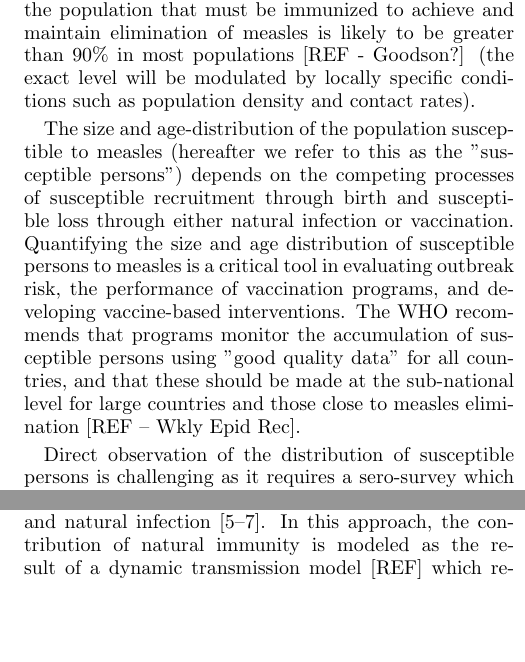
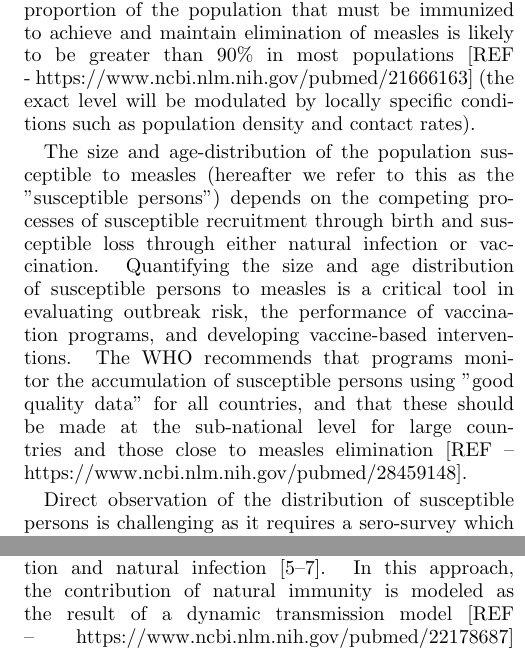
Before and after one commit to lmaesampson/CompetingRates, a LaTeX paper (Paper/paper.tex): two parts of the columns of page 1 of 12, joined at a grey line, cut so that both start at the same text, the shorter picture padded with empty space. Compiled offline with pdfLaTeX.

Commit message:
added links to missing references

```diff
--- a/Paper/paper.tex
+++ b/Paper/paper.tex
@@ -30,17 +30,17 @@
 
 \section{Introduction \label{sec:Intro}}
 Dramatic improvements in the coverage of vaccination with measles-containing vaccines have lead to significant reductions in the incidence of measles disease and the associated childhood mortality ~\cite{perry_global_2014}. Despite these improvements at the national scale, however, significant heterogeneity in both vaccination coverage and disease incidence remains at the sub-national level~\cite{prada_demographics_2017,takahashi_geography_2017,metcalf_transport_2015}.
-Given the high transmission rate of measles, the proportion of the population that must be immunized to achieve and maintain elimination of measles is likely to be greater than 90\% in most populations [REF - Goodson?] (the exact level will be modulated by locally specific conditions such as population density and contact rates).
+Given the high transmission rate of measles, the proportion of the population that must be immunized to achieve and maintain elimination of measles is likely to be greater than 90\% in most populations [REF - https://www.ncbi.nlm.nih.gov/pubmed/21666163] (the exact level will be modulated by locally specific conditions such as population density and contact rates).
 %"The WHO recommends that programs use good quality data to monitor population immunity by identifying and responding to large numbers of susceptibles" from Winter et al reference to WHO Measles vaccines: WHO position paper Wkly Epidemiol Rec 2017;92:205-28
 %"Because the risk of measles outbreaks is determined by the rate of accumulation of susceptible people in the population, programmes should use available good quality data on population immunity (i.e. vacci- nation coverage, surveillance, serological studies) to monitor the accumulation of susceptible people and conduct follow-up campaigns before the number of pre-school children susceptible to measles approaches the equivalent of one birth cohort, in order to prevent an outbreak of measles. This approach has been found to be programmatically useful in preventing large outbreaks. However, for large countries and countries which are close to measles elimination, a more exten- sive assessment of the accumulation of susceptible persons should be carried out at the subnational level." WHO Measles vaccines: WHO position paper Wkly Epidemiol Rec 2017;92:205-28 -- http://apps.who.int/iris/bitstream/handle/10665/255149/WER9217.pdf?sequence=1
 
 The size and age-distribution of the population susceptible to measles (hereafter we refer to this as the "susceptible persons") depends on the competing processes of susceptible recruitment through birth and susceptible loss through either natural infection or vaccination.
-Quantifying the size and age distribution of susceptible persons to measles is a critical tool in evaluating outbreak risk, the performance of vaccination programs, and developing vaccine-based interventions. The WHO recommends that programs monitor the accumulation of susceptible persons using "good quality data" for all countries, and that these should be made at the sub-national level for large countries and those close to measles elimination [REF -- Wkly Epid Rec].
+Quantifying the size and age distribution of susceptible persons to measles is a critical tool in evaluating outbreak risk, the performance of vaccination programs, and developing vaccine-based interventions. The WHO recommends that programs monitor the accumulation of susceptible persons using "good quality data" for all countries, and that these should be made at the sub-national level for large countries and those close to measles elimination [REF -- https://www.ncbi.nlm.nih.gov/pubmed/28459148].
 
 Direct observation of the distribution of susceptible persons is challenging as it requires a sero-survey which can be cost-prohibitive.
 Moreover, while a sero-survey can provide a well resolved cross-sectional estimate of the distribution of susceptible persons, it cannot, by itself, quantify the relative contribution of natural and vaccine-derived immunity as current serological diagnostics cannot distinguish between these two sources~\ref{Winter2018Sero}. Fortunately, the relative contribution of these sources can be estimated through modeling.
 
-In the absence of a sero-survey, the number and age-distribution of susceptible persons can be estimated though demographic models that account for inputs through births and immunization via both vaccination and natural infection~\cite{METCALF2017S14,TRENTINI20171089,Winter2018Sero}. In this approach, the contribution of natural immunity is modeled as the result of a dynamic transmission model [REF] which requires explicit assumptions about the age-specific force of infection via a Who Acquires Infection From Whom (WAIFW) matrix that describes the age-specific rate of infectious contacts from each age class to each of the others.  Direct estimation of this WAIFW matrix is challenging from disease incidence or seroprevalence data (though see Whittaker and Farrington etc.), and thus it is common to make simplifying assumptions that either the WAIFW matrix is constant for all ages (i.e. a uniformly well-mixed system) ,or that the WAIFW matrix is a scalar function of some other measurable interaction process, such as contacts measured via diary studies~\ref{Polymod}.
+In the absence of a sero-survey, the number and age-distribution of susceptible persons can be estimated though demographic models that account for inputs through births and immunization via both vaccination and natural infection~\cite{METCALF2017S14,TRENTINI20171089,Winter2018Sero}. In this approach, the contribution of natural immunity is modeled as the result of a dynamic transmission model [REF -- https://www.ncbi.nlm.nih.gov/pubmed/22178687] which requires explicit assumptions about the age-specific force of infection via a Who Acquires Infection From Whom (WAIFW) matrix that describes the age-specific rate of infectious contacts from each age class to each of the others.  Direct estimation of this WAIFW matrix is challenging from disease incidence or seroprevalence data (though see Whittaker and Farrington etc.), and thus it is common to make simplifying assumptions that either the WAIFW matrix is constant for all ages (i.e. a uniformly well-mixed system) ,or that the WAIFW matrix is a scalar function of some other measurable interaction process, such as contacts measured via diary studies~\ref{Polymod}.
 
 The catalytic model is another approach that was initially proposed as a method for estimating the age-specific force of infection from cross-sectional, age-specific sero-prevalence data~\cite{griffiths_catalytic_1974}.
 This model, which represents the probability of immunization via natural infection at a specific age, $a$, as the cumulative sum of age-specific force of infection prior to this age, was then adapted by Grenfell and Anderson~\cite{Grenfell1985} for use with cross-sectional, age-specific case observations.
```
